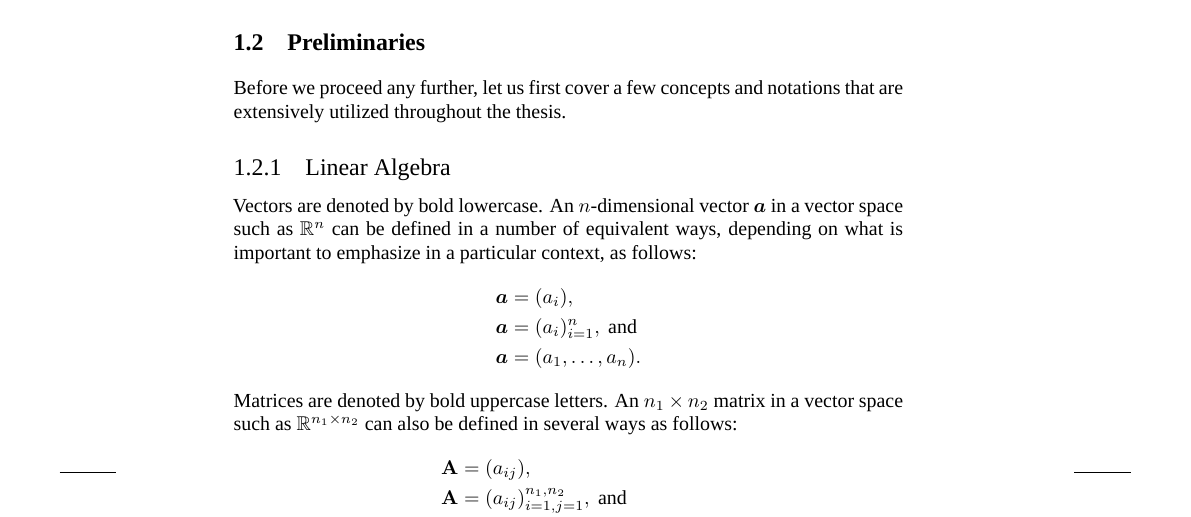
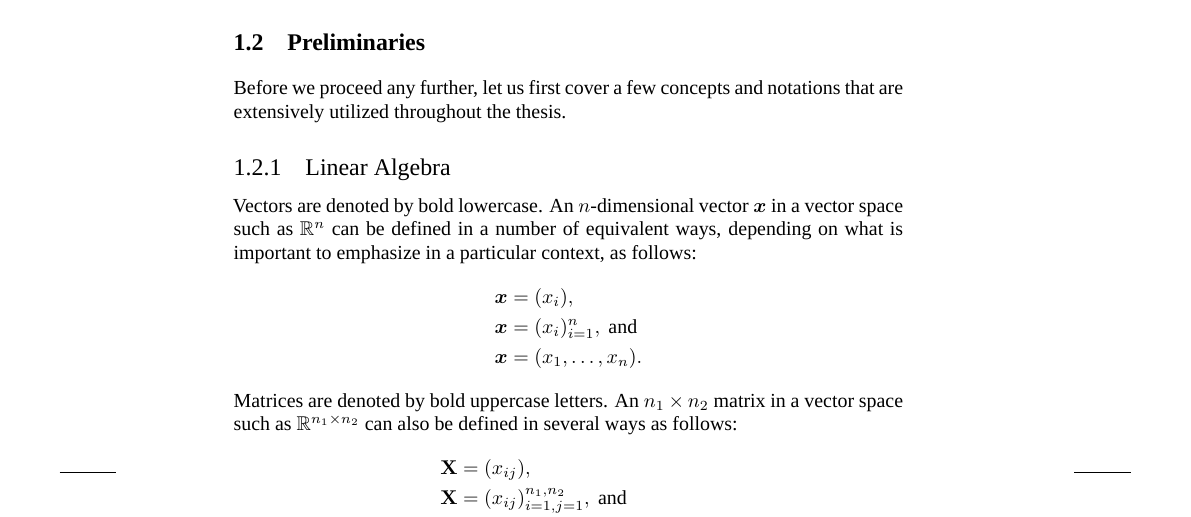
Before and after one commit to quantum-philosophy/thesis, a LaTeX thesis (thesis.tex, which reads include/introduction/preliminaries.tex): part of page 19 of 96, cut so that both start at the same text. Compiled offline with XeLaTeX; a missing font is replaced by an installed copy or a similar font.

Commit message:
Change the notation in linear algebra

```diff
--- a/include/introduction/preliminaries.tex
+++ b/include/introduction/preliminaries.tex
@@ -4,25 +4,25 @@ that are extensively utilized throughout the thesis.
 \subsection{Linear Algebra}
 \slab{linear-algebra}
 
-Vectors are denoted by bold lowercase. An $n$-dimensional vector $\v{a}$ in a
+Vectors are denoted by bold lowercase. An $n$-dimensional vector $\v{x}$ in a
 vector space such as $\real^n$ can be defined in a number of equivalent ways,
 depending on what is important to emphasize in a particular context, as follows:
 \begin{align*}
-  & \v{a} = (a_i), \\
-  & \v{a} = (a_i)_{i = 1}^n, \text{ and} \\
-  & \v{a} = (\range{a_1}{a_n}).
+  & \v{x} = (x_i), \\
+  & \v{x} = (x_i)_{i = 1}^n, \text{ and} \\
+  & \v{x} = (\range{x_1}{x_n}).
 \end{align*}
 Matrices are denoted by bold uppercase letters. An $n_1 \times n_2$ matrix in a
 vector space such as $\real^{n_1 \times n_2}$ can also be defined in several
 ways as follows:
 \begin{align*}
-  & \m{A} = (a_{ij}), \\
-  & \m{A} = (a_{ij})_{i = 1, j = 1}^{n_1, n_2}, \text{ and} \\
-  & \m{A} = \left(
+  & \m{X} = (x_{ij}), \\
+  & \m{X} = (x_{ij})_{i = 1, j = 1}^{n_1, n_2}, \text{ and} \\
+  & \m{X} = \left(
     \begin{array}{lll}
-      a_{1 1}   & \cdots & a_{1 n_2}   \\
+      x_{1 1}   & \cdots & x_{1 n_2}   \\
       \cdots    & \cdots & \cdots      \\
-      a_{n_1 1} & \cdots & a_{n_1 n_2}
+      x_{n_1 1} & \cdots & x_{n_1 n_2}
     \end{array}
   \right).
 \end{align*}
```
Also changed, not shown: include/introduction/preliminaries.tex (8 more changed lines).
